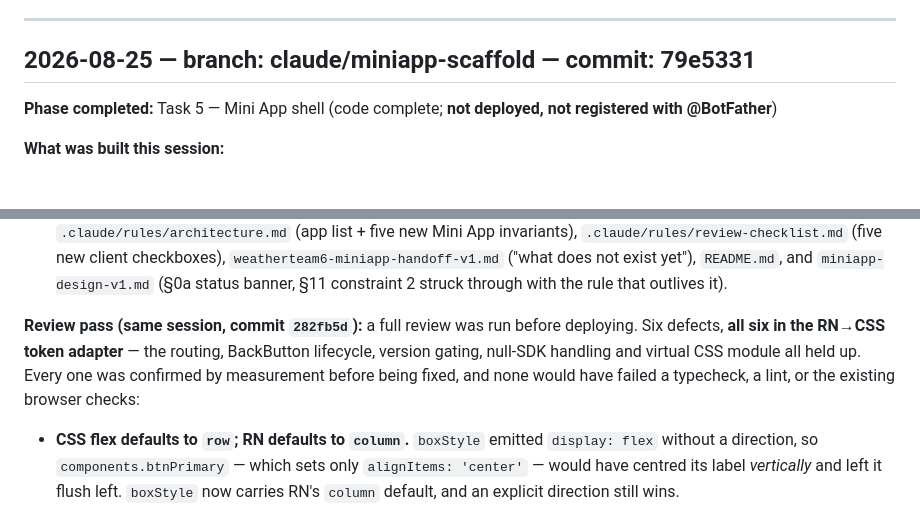
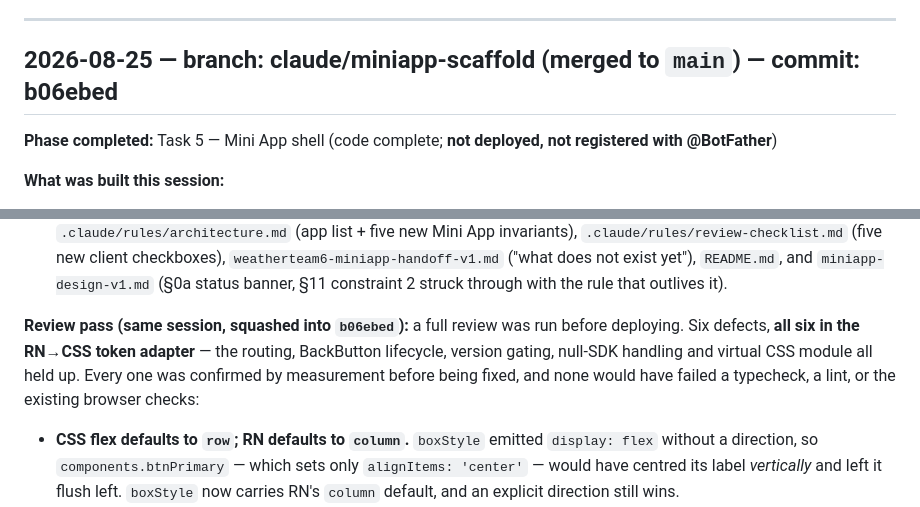
Before and after one commit to TimHogan-HD/WeatherTeam6, a Markdown page: .claude/docs/session-notes.md, 2 parts joined by grey strips. Drawn GitHub-style.

```diff
--- a/.claude/docs/session-notes.md
+++ b/.claude/docs/session-notes.md
@@ -1021,7 +1021,7 @@
 
 ---
 
-## 2026-08-25 — branch: claude/miniapp-scaffold — commit: 79e5331
+## 2026-08-25 — branch: claude/miniapp-scaffold (merged to `main`) — commit: b06ebed
 
 **Phase completed:** Task 5 — Mini App shell (code complete; **not deployed, not registered with @BotFather**)
 
@@ -1039,7 +1039,7 @@
 - **Doc reconciliation** — Task 5 marked code-complete-not-deployed in **both** `telegram-crossover-v4.md` and `plan.md`, with the outstanding steps named. `CLAUDE.md` (stack line, structure block, env table, new gotcha), `.claude/rules/architecture.md` (app list + five new Mini App invariants), `.claude/rules/review-checklist.md` (five new client checkboxes), `weatherteam6-miniapp-handoff-v1.md` ("what does not exist yet"), `README.md`, and `miniapp-design-v1.md` (§0a status banner, §11 constraint 2 struck through with the rule that outlives it).
 
 
-**Review pass (same session, commit `282fb5d`):** a full review was run before deploying. Six defects, **all six in the RN→CSS token adapter** — the routing, BackButton lifecycle, version gating, null-SDK handling and virtual CSS module all held up. Every one was confirmed by measurement before being fixed, and none would have failed a typecheck, a lint, or the existing browser checks:
+**Review pass (same session, squashed into `b06ebed`):** a full review was run before deploying. Six defects, **all six in the RN→CSS token adapter** — the routing, BackButton lifecycle, version gating, null-SDK handling and virtual CSS module all held up. Every one was confirmed by measurement before being fixed, and none would have failed a typecheck, a lint, or the existing browser checks:
 
 - **CSS flex defaults to `row`; RN defaults to `column`.** `boxStyle` emitted `display: flex` without a direction, so `components.btnPrimary` — which sets only `alignItems: 'center'` — would have centred its label *vertically* and left it flush left. `boxStyle` now carries RN's `column` default, and an explicit direction still wins.
 - **`border-width` without `border-style` computes to `0`.** Measured in Chromium: `borderWidth: '1px'` alone → `border-top-width: 0px`. `components.card`, `input`, `layerChip`, `sourceBadge` and `chosenChip` would every one have rendered borderless. `boxStyle` now emits `borderStyle: 'solid'` alongside a width.
```
Also changed, not shown: .claude/docs/plan.md (+1 -1 lines), docs/handoffs/telegram-crossover-v4.md (+1 -1 lines).
